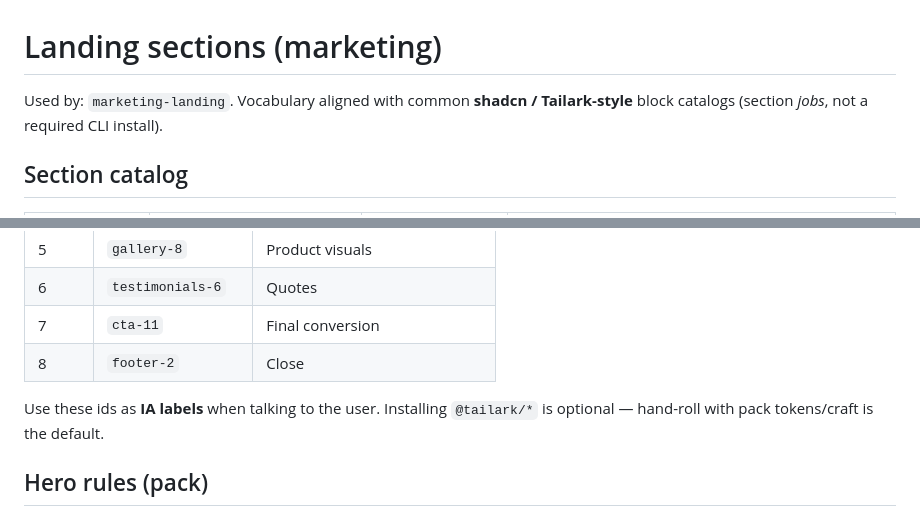
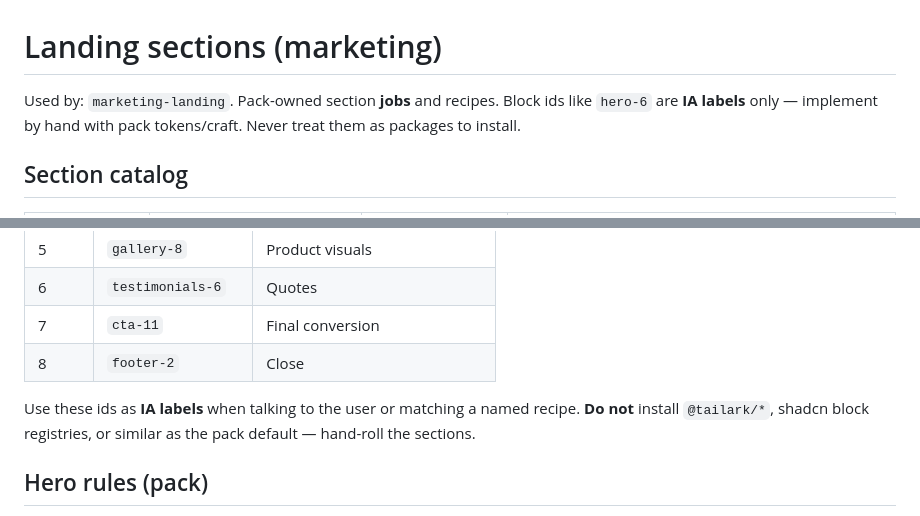
Before and after one commit to sukirman1901/frontend-expert, a Markdown page: references/landing-sections.md, 2 parts joined by grey strips. GitHub-like rendering.

```diff
--- a/references/landing-sections.md
+++ b/references/landing-sections.md
@@ -1,6 +1,6 @@
 # Landing sections (marketing)
 
-Used by: `marketing-landing`. Vocabulary aligned with common **shadcn / Tailark-style** block catalogs (section *jobs*, not a required CLI install).
+Used by: `marketing-landing`. Pack-owned section **jobs** and recipes. Block ids like `hero-6` are **IA labels** only — implement by hand with pack tokens/craft. Never treat them as packages to install.
 
 ## Section catalog
 
@@ -41,7 +41,7 @@ Header → Hero → Logo cloud → Features → Gallery → Testimonials → CTA
 | 7 | `cta-11` | Final conversion |
 | 8 | `footer-2` | Close |
 
-Use these ids as **IA labels** when talking to the user. Installing `@tailark/*` is optional — hand-roll with pack tokens/craft is the default.
+Use these ids as **IA labels** when talking to the user or matching a named recipe. **Do not** install `@tailark/*`, shadcn block registries, or similar as the pack default — hand-roll the sections.
 
 ## Hero rules (pack)
 
```
Also changed, not shown: skills/marketing-landing/SKILL.md (+11 -6 lines).
